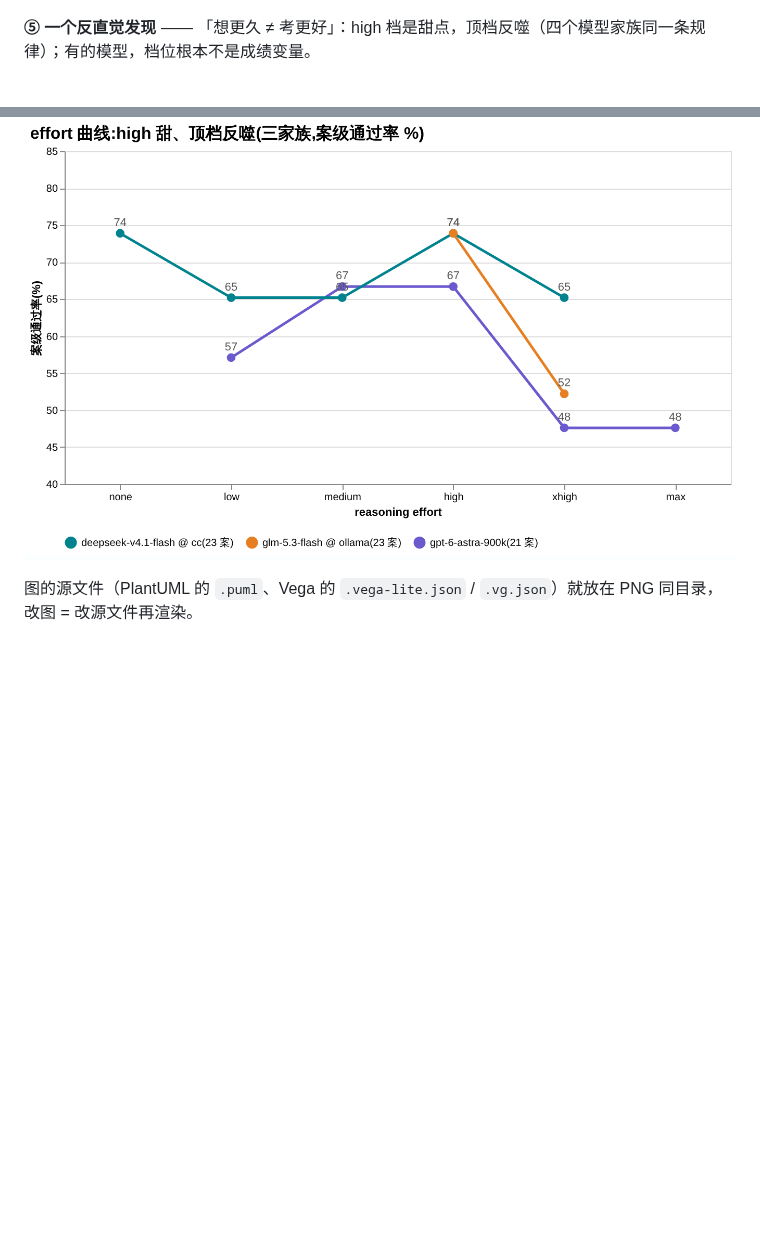
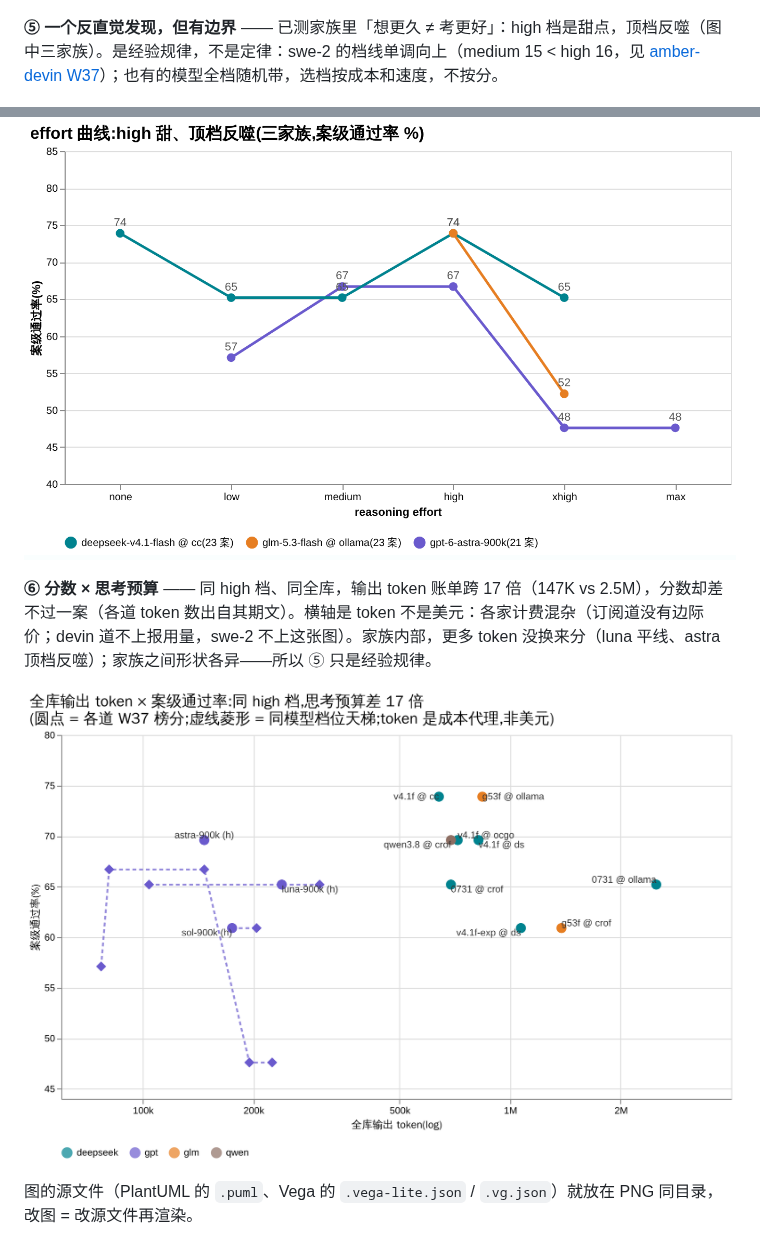
Before and after one commit to getaskclaw/amber, a Markdown page: README.md, 2 parts joined by grey strips. GitHub-like rendering; pictures changed too: docs/images/score-vs-tokens-2026-w37.png (added); blank space fills up the shorter version.

```diff
--- a/README.md
+++ b/README.md
@@ -28,9 +28,13 @@
 
 ![一期成绩怎么炼成](docs/images/trust-chain.png)
 
-**⑤ 一个反直觉发现** —— 「想更久 ≠ 考更好」：high 档是甜点，顶档反噬（四个模型家族同一条规律）；有的模型，档位根本不是成绩变量。
+**⑤ 一个反直觉发现，但有边界** —— 已测家族里「想更久 ≠ 考更好」：high 档是甜点，顶档反噬（图中三家族）。是经验规律，不是定律：swe-2 的档线单调向上（medium 15 < high 16，见 [amber-devin W37](https://github.com/getaskclaw/amber-devin/blob/main/results/2026-W37.md)）；也有的模型全档随机带，选档按成本和速度，不按分。
 
 ![effort 曲线](docs/images/effort-curves-20260910.png)
+
+**⑥ 分数 × 思考预算** —— 同 high 档、同全库，输出 token 账单跨 17 倍（147K vs 2.5M），分数却差不过一案（各道 token 数出自其期文）。横轴是 token 不是美元：各家计费混杂（订阅道没有边际价；devin 道不上报用量，swe-2 不上这张图）。家族内部，更多 token 没换来分（luna 平线、astra 顶档反噬）；家族之间形状各异——所以 ⑤ 只是经验规律。
+
+![分数 × 思考预算 W37](docs/images/score-vs-tokens-2026-w37.png)
 
 图的源文件（PlantUML 的 `.puml`、Vega 的 `.vega-lite.json` / `.vg.json`）就放在 PNG 同目录，改图 = 改源文件再渲染。
 
```
Also changed, not shown: README.en.md (+5 -1 lines), docs/images/score-vs-tokens-2026-w37.en.png (added), 2 other files.
